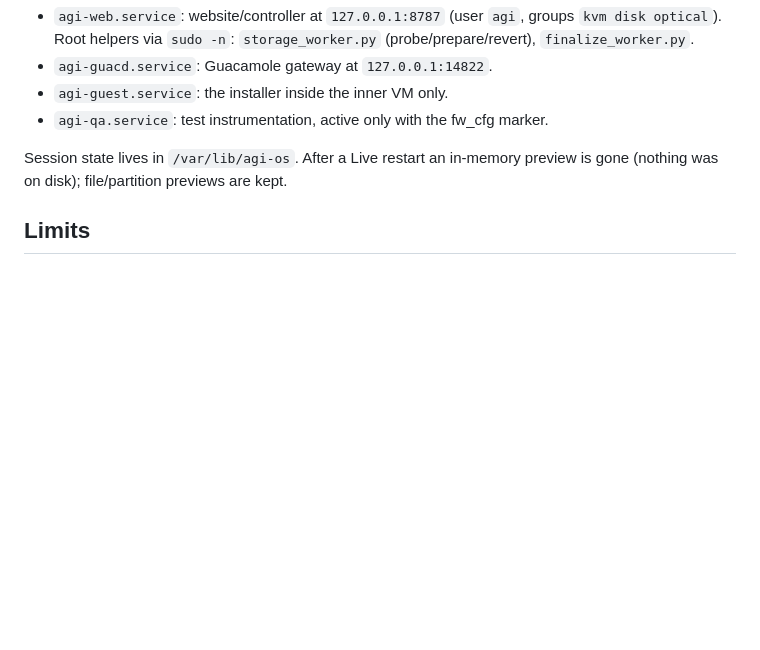
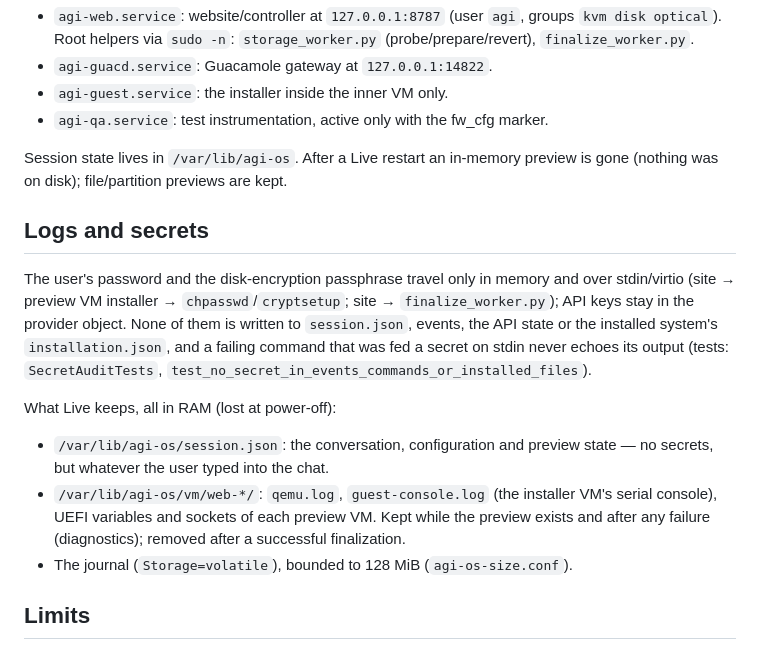
Before and after one commit to ZeusKronid/agi-os, a Markdown page: docs/local-web.md, the part around the change. Drawn GitHub-style; blank space fills up the shorter version.

Commit message:
Docs: which logs Live keeps, what they hold and when they go (CMP-134)
Co-Authored-By: Claude Opus 5.5 (1M context) <noreply@anthropic.com>

```diff
--- a/docs/local-web.md
+++ b/docs/local-web.md
@@ -88,6 +88,26 @@ connect a provider.
 Session state lives in `/var/lib/agi-os`. After a Live restart an in-memory
 preview is gone (nothing was on disk); file/partition previews are kept.
 
+## Logs and secrets
+
+The user's password and the disk-encryption passphrase travel only in memory
+and over stdin/virtio (site → preview VM installer → `chpasswd`/`cryptsetup`;
+site → `finalize_worker.py`); API keys stay in the provider object. None of
+them is written to `session.json`, events, the API state or the installed
+system's `installation.json`, and a failing command that was fed a secret on
+stdin never echoes its output (tests: `SecretAuditTests`,
+`test_no_secret_in_events_commands_or_installed_files`).
+
+What Live keeps, all in RAM (lost at power-off):
+
+- `/var/lib/agi-os/session.json`: the conversation, configuration and preview
+  state — no secrets, but whatever the user typed into the chat.
+- `/var/lib/agi-os/vm/web-*/`: `qemu.log`, `guest-console.log` (the installer
+  VM's serial console), UEFI variables and sockets of each preview VM. Kept
+  while the preview exists and after any failure (diagnostics); removed after a
+  successful finalization.
+- The journal (`Storage=volatile`), bounded to 128 MiB (`agi-os-size.conf`).
+
 ## Limits
 
 - Disks with MBR partition tables: only the explicit whole-disk erase.
```
